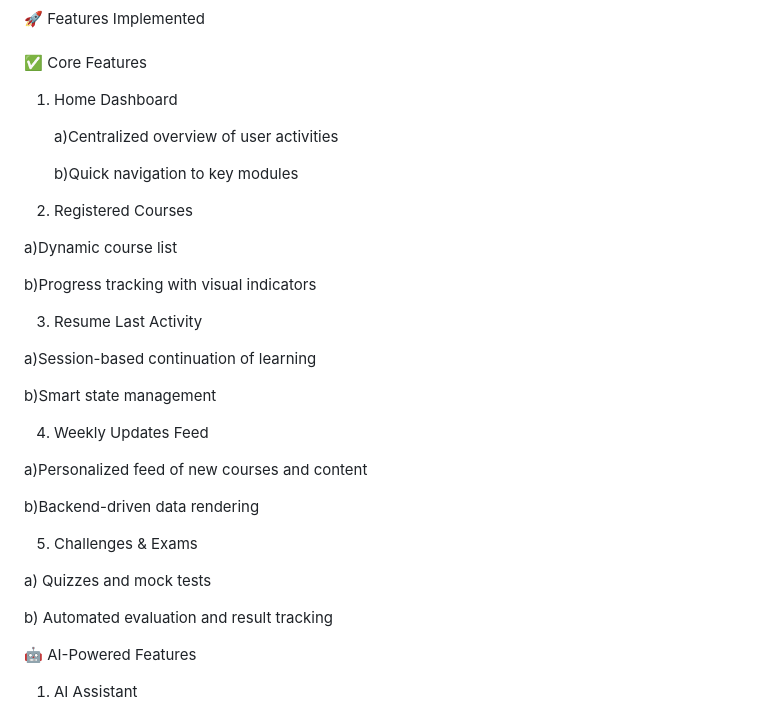
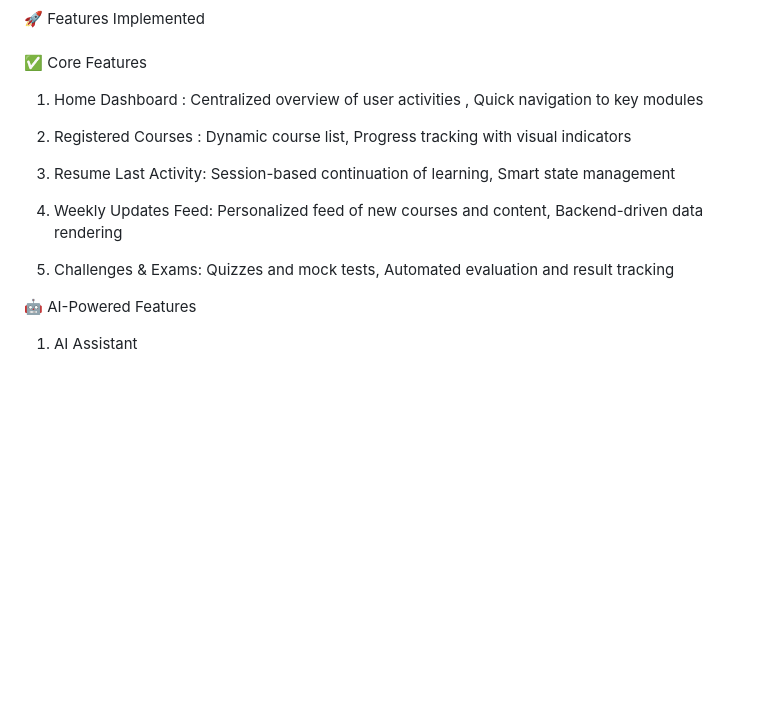
Before and after one commit to kash-08/individual_learner_app, a Markdown page: README.md, the part around one of its changes. GitHub-like rendering; blank space fills up the shorter version.

Commit message:
Refine feature descriptions in README.md
Updated feature descriptions for clarity and conciseness.

```diff
--- a/README.md
+++ b/README.md
@@ -9,35 +9,15 @@ The project focuses on scalable architecture, clean UI/UX, CI/CD practices, and
 🚀 Features Implemented <br><br>
 ✅ Core Features
 
-1) Home Dashboard
+1) Home Dashboard : Centralized overview of user activities , Quick navigation to key modules
 
-   a)Centralized overview of user activities
+2) Registered Courses : Dynamic course list, Progress tracking with visual indicators
 
-   b)Quick navigation to key modules
+3) Resume Last Activity: Session-based continuation of learning, Smart state management
 
-2) Registered Courses
+4) Weekly Updates Feed: Personalized feed of new courses and content, Backend-driven data rendering
 
-  a)Dynamic course list
-
-  b)Progress tracking with visual indicators
-
-3) Resume Last Activity
-
-  a)Session-based continuation of learning
-
-  b)Smart state management
-
-4) Weekly Updates Feed
-
-  a)Personalized feed of new courses and content
-
-  b)Backend-driven data rendering
-
-5) Challenges & Exams
-
-  a) Quizzes and mock tests
-
-  b) Automated evaluation and result tracking
+5) Challenges & Exams: Quizzes and mock tests, Automated evaluation and result tracking
 
 🤖 AI-Powered Features
 
```
Also changed, not shown: other parts of README.md (+7 -7 lines).
